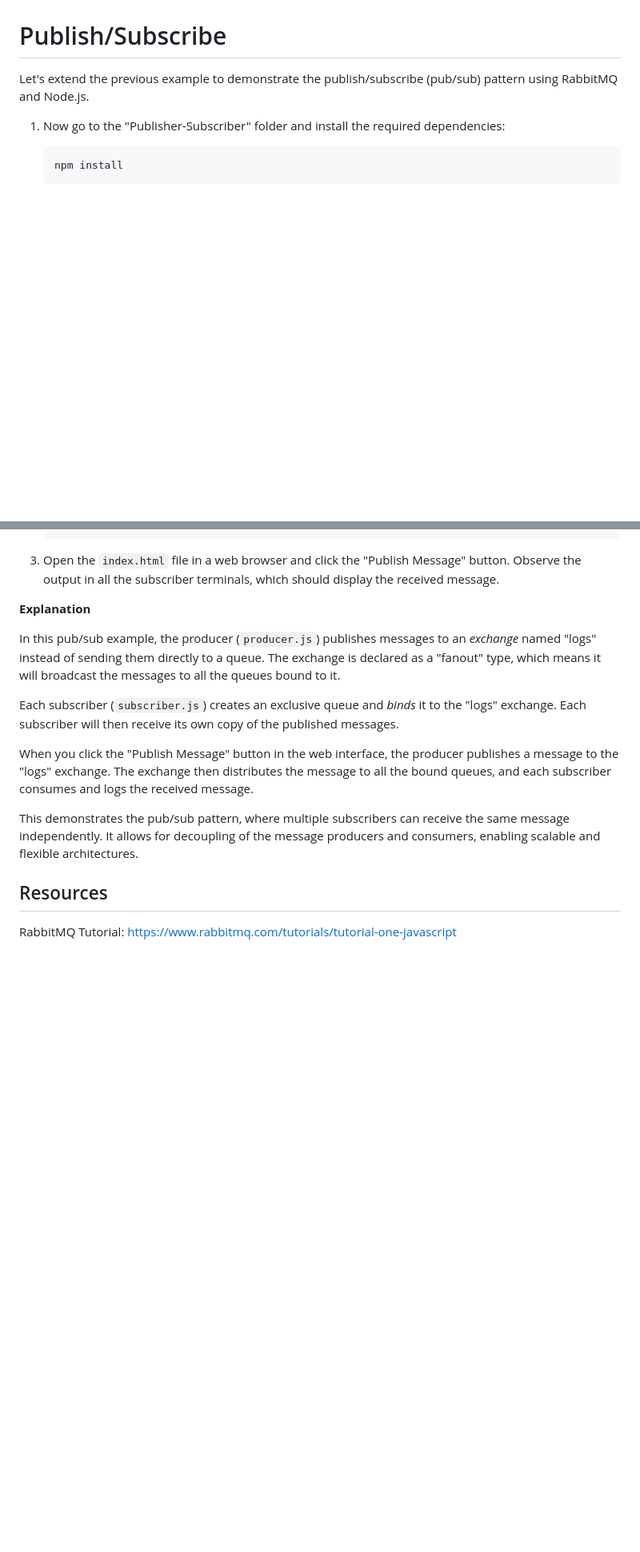
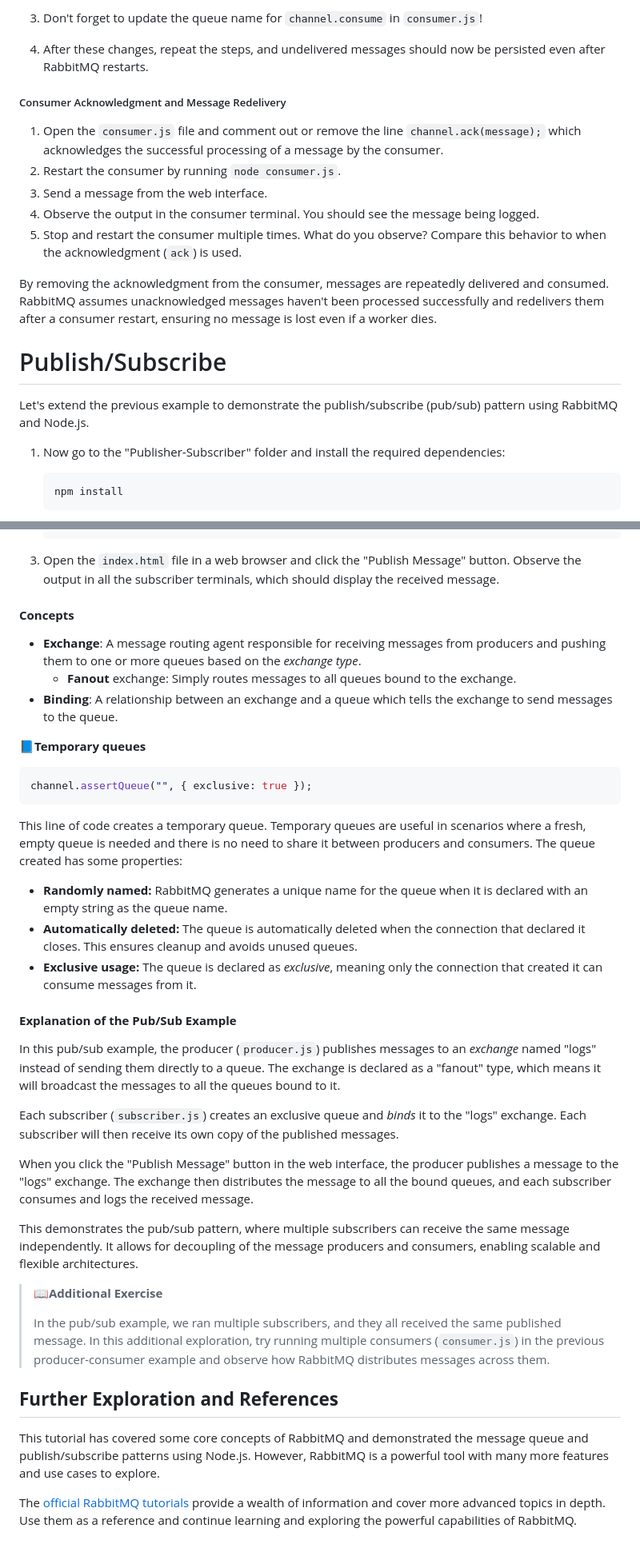
Before and after one commit to nus-CS3219/RabbitMQ-Tutorial, a Markdown page: README.md, 2 parts joined by grey strips. Shown at 80% size. GitHub-like rendering; blank space fills up the shorter version.

````diff
--- a/README.md
+++ b/README.md
@@ -70,3 +118,16 @@ This example demonstrates the basic concept of message queues, where messages ar
+3. Don't forget to update the queue name for `channel.consume` in `consumer.js`!
+
+4. After these changes, repeat the steps, and undelivered messages should now be persisted even after RabbitMQ restarts.
+
+##### Consumer Acknowledgment and Message Redelivery
+
+1. Open the `consumer.js` file and comment out or remove the line `channel.ack(message);` which acknowledges the successful processing of a message by the consumer.
+2. Restart the consumer by running `node consumer.js`.
+3. Send a message from the web interface.
+4. Observe the output in the consumer terminal. You should see the message being logged.
+5. Stop and restart the consumer multiple times. What do you observe? Compare this behavior to when the acknowledgment (`ack`) is used.
+
+By removing the acknowledgment from the consumer, messages are repeatedly delivered and consumed. RabbitMQ assumes unacknowledged messages haven't been processed successfully and redelivers them after a consumer restart, ensuring no message is lost even if a worker dies.
 
 # Publish/Subscribe
 
@@ -95,7 +156,26 @@ Let's extend the previous example to demonstrate the publish/subscribe (pub/sub)
 3. Open the `index.html` file in a web browser and click the "Publish Message" button.
    Observe the output in all the subscriber terminals, which should display the received message.
 
-**Explanation**
+
+#### **Concepts**
+
+- **Exchange**: A message routing agent responsible for receiving messages from producers and pushing them to one or more queues based on the *exchange type*.
+  - **Fanout** exchange: Simply routes messages to all queues bound to the exchange.
+- **Binding**: A relationship between an exchange and a queue which tells the exchange to send messages to the queue.
+
+:blue_book:**Temporary queues**
+
+```javascript
+channel.assertQueue("", { exclusive: true });
+```
+
+This line of code creates a temporary queue. Temporary queues are useful in scenarios where a fresh, empty queue is needed and there is no need to share it between producers and consumers. The queue created has some properties:
+
+- **Randomly named:** RabbitMQ generates a unique name for the queue when it is declared with an empty string as the queue name.
+- **Automatically deleted:** The queue is automatically deleted when the connection that declared it closes. This ensures cleanup and avoids unused queues.
+- **Exclusive usage:** The queue is declared as *exclusive*, meaning only the connection that created it can consume messages from it.
+
+#### **Explanation of the Pub/Sub Example**
 
 In this pub/sub example, the producer (`producer.js`) publishes messages to an *exchange* named "logs" instead of sending them directly to a queue. The exchange is declared as a "fanout" type, which means it will broadcast the messages to all the queues bound to it.
 
@@ -105,6 +185,12 @@ When you click the "Publish Message" button in the web interface, the producer p
 
 This demonstrates the pub/sub pattern, where multiple subscribers can receive the same message independently. It allows for decoupling of the message producers and consumers, enabling scalable and flexible architectures.
 
-## Resources
+> :book:**Additional Exercise**
+>
+> In the pub/sub example, we ran multiple subscribers, and they all received the same published message. In this additional exploration, try running multiple consumers (`consumer.js`) in the previous producer-consumer example and observe how RabbitMQ distributes messages across them.
 
-RabbitMQ Tutorial: https://www.rabbitmq.com/tutorials/tutorial-one-javascript
+## **Further Exploration and References**
+
+This tutorial has covered some core concepts of RabbitMQ and demonstrated the message queue and publish/subscribe patterns using Node.js. However, RabbitMQ is a powerful tool with many more features and use cases to explore.
+
+The [official RabbitMQ tutorials](https://www.rabbitmq.com/tutorials/tutorial-one-javascript) provide a wealth of information and cover more advanced topics in depth. Use them as a reference and continue learning and exploring the powerful capabilities of RabbitMQ.
````
Also changed, not shown: other parts of README.md (+57 -9 lines).
